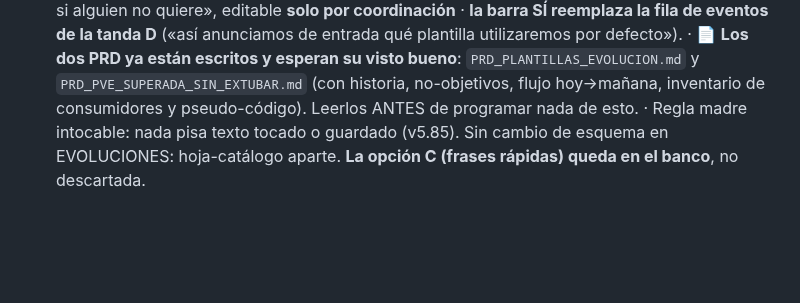
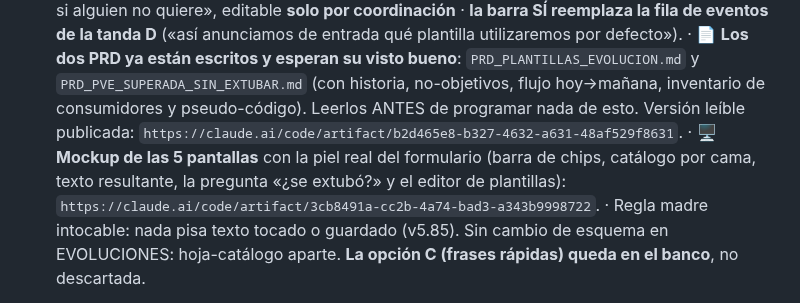
Before and after one commit to diegonicolasmelo-cell/RCE-KINE, a Markdown page: CLAUDE.md, the part around the change. GitHub-like rendering; blank space fills up the shorter version.

Commit message:
Estado vivo: enlaces del PRD leíble y del mockup de pantallas
Co-Authored-By: Claude Opus 5 <noreply@anthropic.com>
Claude-Session: https://claude.ai/code/session_01H72nt1fiLrkAztg6Ze2EZb

```diff
--- a/CLAUDE.md
+++ b/CLAUDE.md
@@ -397,7 +397,12 @@ adelante de producción, que es exactamente lo que pasó el 14-ago.
   · 📄 **Los dos PRD ya están escritos y esperan su visto bueno**:
   `PRD_PLANTILLAS_EVOLUCION.md` y `PRD_PVE_SUPERADA_SIN_EXTUBAR.md` (con
   historia, no-objetivos, flujo hoy→mañana, inventario de consumidores y
-  pseudo-código). Leerlos ANTES de programar nada de esto.
+  pseudo-código). Leerlos ANTES de programar nada de esto. Versión leíble
+  publicada: `https://claude.ai/code/artifact/b2d465e8-b327-4632-a631-48af529f8631`.
+  · 🖥️ **Mockup de las 5 pantallas** con la piel real del formulario (barra
+  de chips, catálogo por cama, texto resultante, la pregunta «¿se extubó?»
+  y el editor de plantillas):
+  `https://claude.ai/code/artifact/3cb8491a-cc2b-4a74-bad3-a343b9998722`.
   · Regla madre intocable: nada pisa texto tocado o guardado (v5.85). Sin
   cambio de esquema en EVOLUCIONES: hoja-catálogo aparte. **La opción C
   (frases rápidas) queda en el banco**, no descartada.
```
